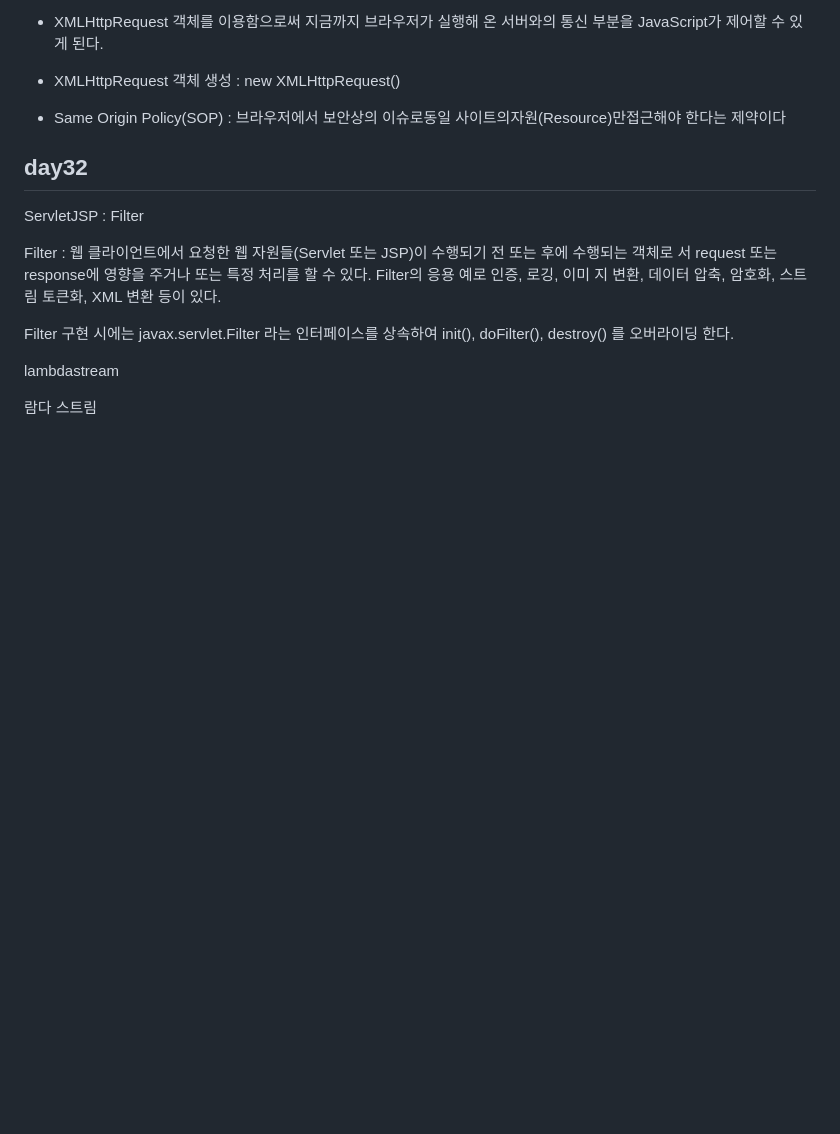
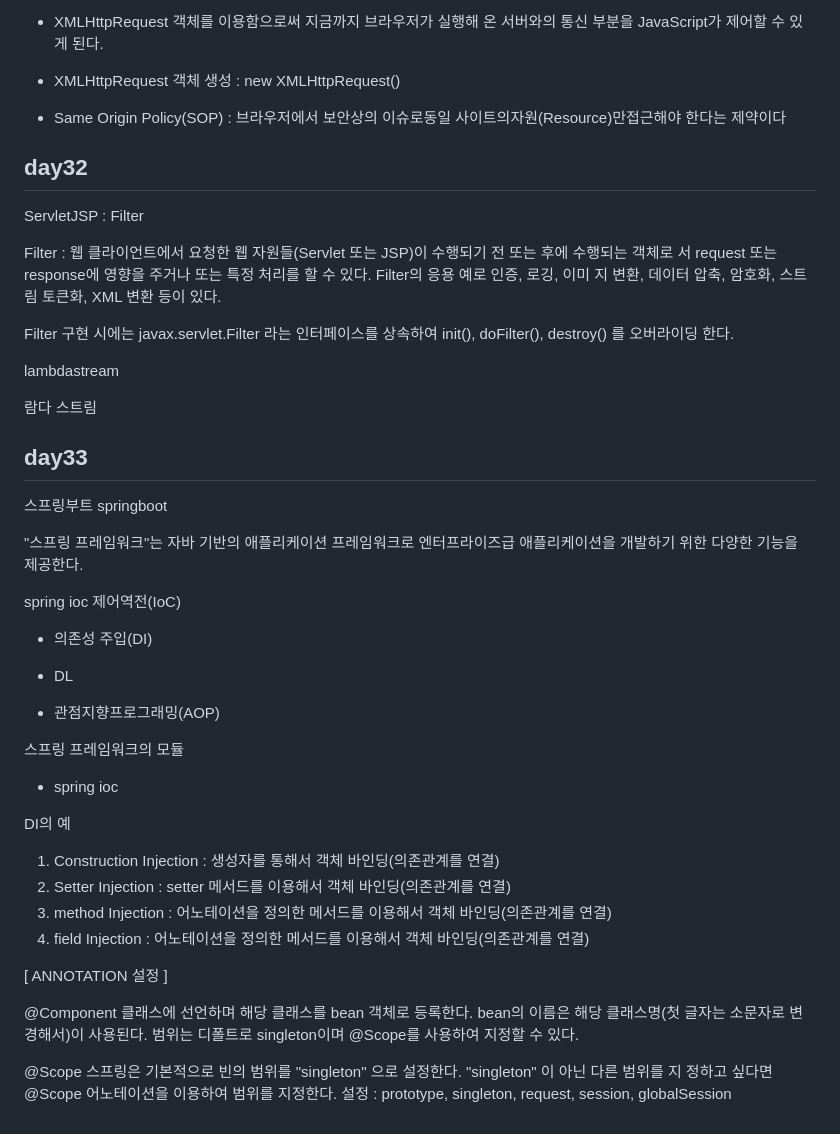
Before and after one commit to koo1996/Test-respository, a Markdown page: Java/readme.md, the part around the change. Drawn GitHub-style; blank space fills up the shorter version.

```diff
--- a/Java/readme.md
+++ b/Java/readme.md
@@ -732,3 +732,35 @@ Filter 구현 시에는 javax.servlet.Filter 라는 인터페이스를 상속하
 lambdastream
 
 람다 스트림
+
+## day33
+
+스프링부트
+springboot
+
+"스프링 프레임워크"는 자바 기반의 애플리케이션 프레임워크로 엔터프라이즈급 애플리케이션을 개발하기 위한 다양한 기능을 제공한다.
+
+spring ioc 제어역전(IoC)
+
+* 의존성 주입(DI)
+* DL
+
+
+* 관점지향프로그래밍(AOP)
+
+스프링 프레임워크의 모듈
+
+* spring ioc
+
+DI의 예
+
+1. Construction Injection : 생성자를 통해서 객체 바인딩(의존관계를 연결)
+2. Setter Injection : setter 메서드를 이용해서 객체 바인딩(의존관계를 연결)
+3. method Injection : 어노테이션을 정의한 메서드를 이용해서 객체 바인딩(의존관계를 연결)
+4. field Injection : 어노테이션을 정의한 메서드를 이용해서 객체 바인딩(의존관계를 연결)
+
+[ ANNOTATION 설정 ]
+
+@Component 클래스에 선언하며 해당 클래스를 bean 객체로 등록한다. bean의 이름은 해당 클래스명(첫 글자는 소문자로 변경해서)이 사용된다. 범위는 디폴트로 singleton이며 @Scope를 사용하여 지정할 수 있다.
+
+@Scope 스프링은 기본적으로 빈의 범위를 "singleton" 으로 설정한다. "singleton" 이 아닌 다른 범위를 지 정하고 싶다면 @Scope 어노테이션을 이용하여 범위를 지정한다. 설정 : prototype, singleton, request, session, globalSession
```
